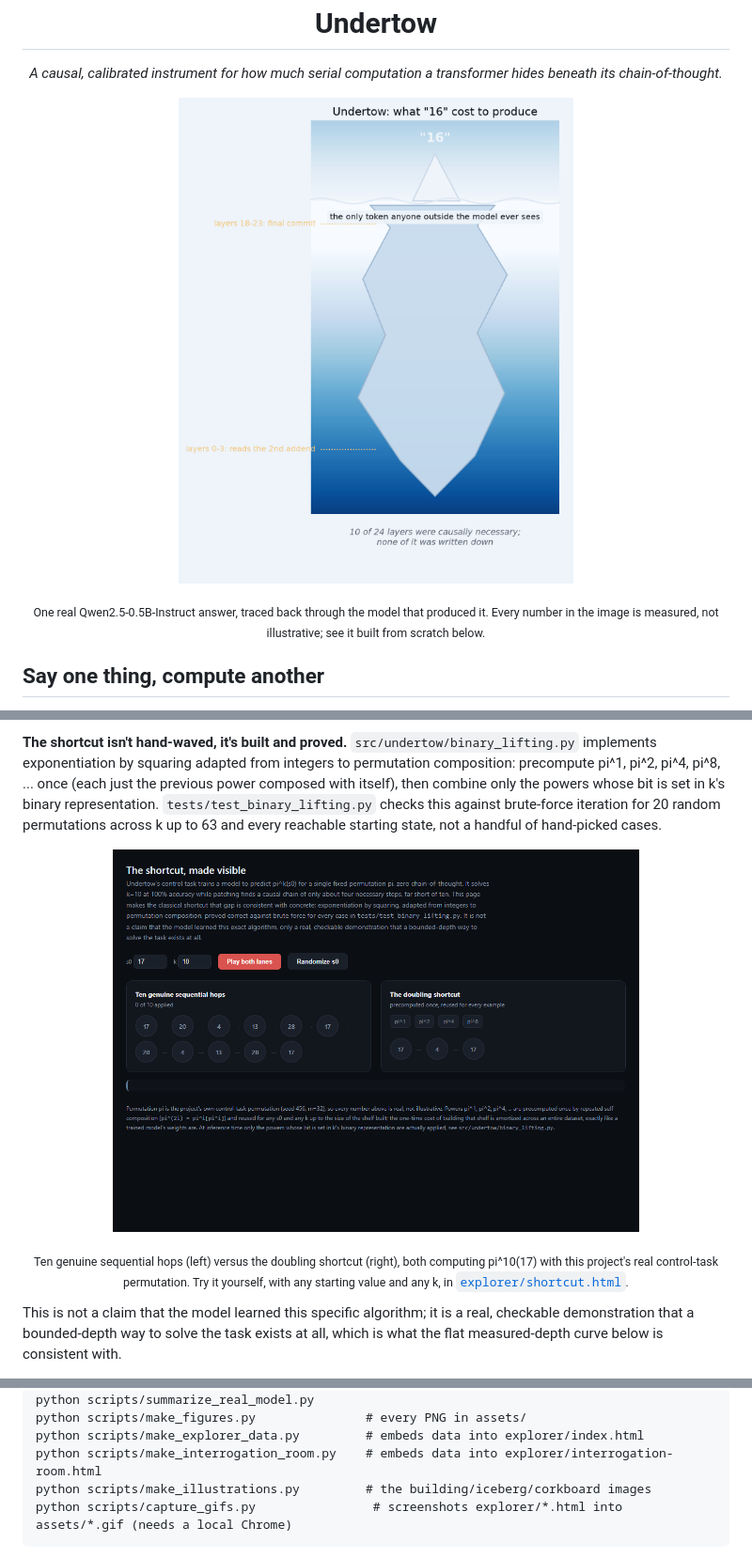
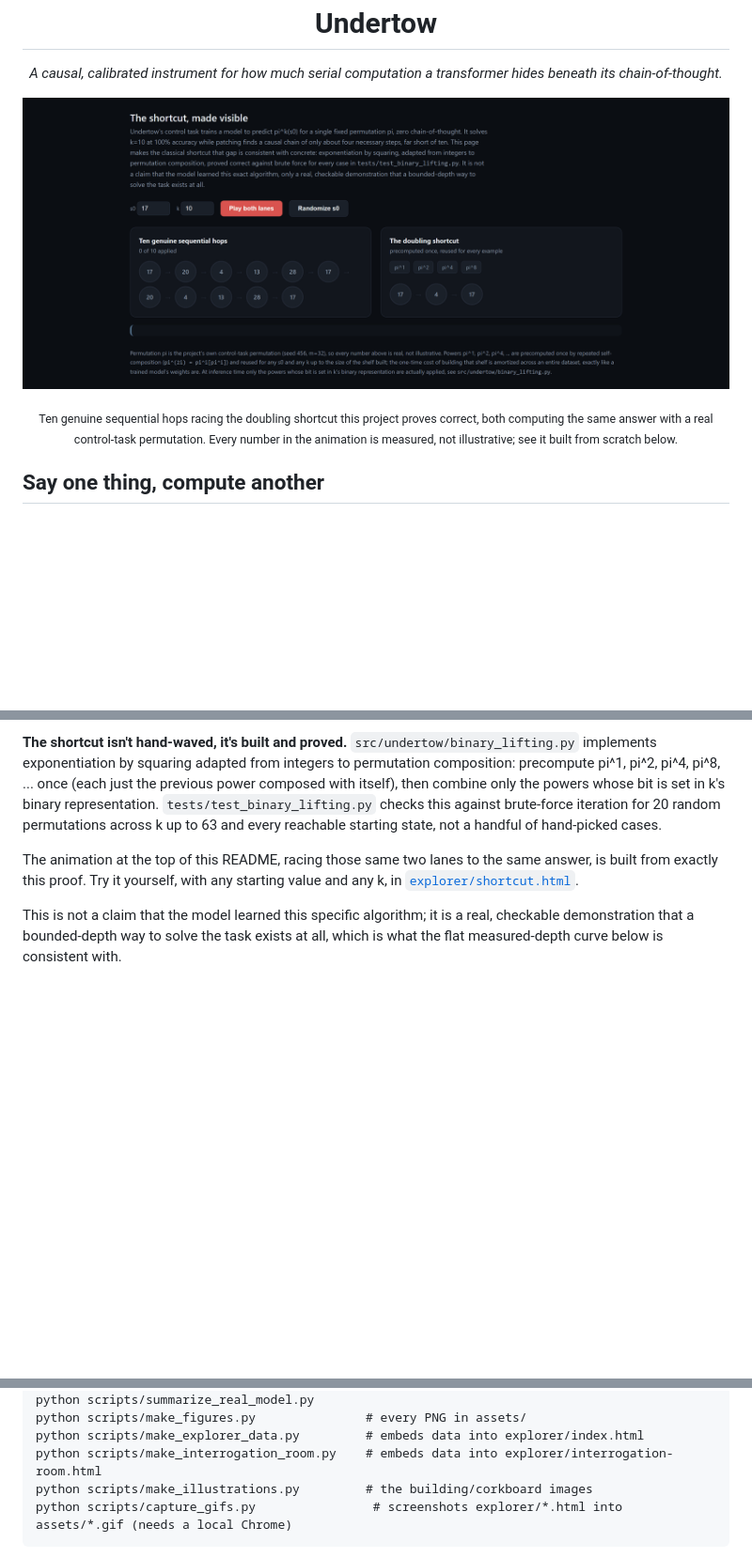
Before and after one commit to athar-usama/Undertow, a Markdown page: README.md, 3 parts joined by grey strips. Shown at 94% size. Rendered like a GitHub page; pictures changed too: assets/illustration_iceberg.png (deleted), assets/shortcut.gif; blank space fills up the shorter version.

````diff
--- a/README.md
+++ b/README.md
@@ -2,10 +2,10 @@
 <p align="center"><i>A causal, calibrated instrument for how much serial computation a transformer hides beneath its chain-of-thought.</i></p>
 
 <p align="center">
-  <img src="assets/illustration_iceberg.png" width="420" alt="An iceberg: the answer '16' visible above the waterline, ten necessary layers submerged beneath it">
+  <img src="assets/shortcut.gif" width="820" alt="Ten sequential hops racing the doubling shortcut, both landing on the same answer">
 </p>
 
-<p align="center"><sub>One real Qwen2.5-0.5B-Instruct answer, traced back through the model that produced it. Every number in the image is measured, not illustrative; see it built from scratch below.</sub></p>
+<p align="center"><sub>Ten genuine sequential hops racing the doubling shortcut this project proves correct, both computing the same answer with a real control-task permutation. Every number in the animation is measured, not illustrative; see it built from scratch below.</sub></p>
 
 ## Say one thing, compute another
 
@@ -44,8 +44,7 @@ Everything downstream is run on both tasks side by side, specifically so the con
 
 **The shortcut isn't hand-waved, it's built and proved.** `src/undertow/binary_lifting.py` implements exponentiation by squaring adapted from integers to permutation composition: precompute pi^1, pi^2, pi^4, pi^8, ... once (each just the previous power composed with itself), then combine only the powers whose bit is set in k's binary representation. `tests/test_binary_lifting.py` checks this against brute-force iteration for 20 random permutations across k up to 63 and every reachable starting state, not a handful of hand-picked cases.
 
-<p align="center"><img src="assets/shortcut.gif" width="560" alt="Ten sequential hops racing the doubling shortcut, both landing on the same answer"></p>
-<p align="center"><sub>Ten genuine sequential hops (left) versus the doubling shortcut (right), both computing pi^10(17) with this project's real control-task permutation. Try it yourself, with any starting value and any k, in <a href="explorer/shortcut.html"><code>explorer/shortcut.html</code></a>.</sub></p>
+The animation at the top of this README, racing those same two lanes to the same answer, is built from exactly this proof. Try it yourself, with any starting value and any k, in [`explorer/shortcut.html`](explorer/shortcut.html).
 
 This is not a claim that the model learned this specific algorithm; it is a real, checkable demonstration that a bounded-depth way to solve the task exists at all, which is what the flat measured-depth curve below is consistent with.
 
@@ -222,7 +221,7 @@ python scripts/summarize_real_model.py
 python scripts/make_figures.py               # every PNG in assets/
 python scripts/make_explorer_data.py         # embeds data into explorer/index.html
 python scripts/make_interrogation_room.py    # embeds data into explorer/interrogation-room.html
-python scripts/make_illustrations.py         # the building/iceberg/corkboard images
+python scripts/make_illustrations.py         # the building/corkboard images
 python scripts/capture_gifs.py                # screenshots explorer/*.html into assets/*.gif (needs a local Chrome)
 ```
 
````
Also changed, not shown: other parts of README.md (+4 -4 lines), assets/illustration_corkboard.png, assets/interrogation_room.gif, 3 other files.
